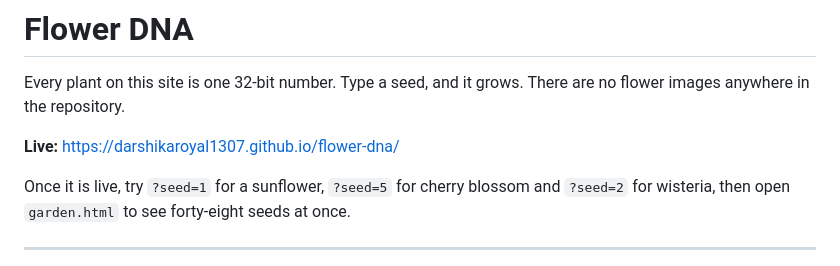
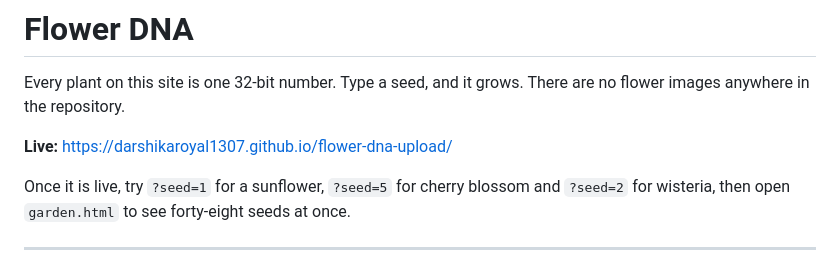
Before and after one commit to darshikaroyal1307/darshikaroyal1307.github.io, a Markdown page: flower-dna-upload/README.md, the part around the change. Rendered like a GitHub page.

Commit message:
Update live link in README.md

```diff
--- a/flower-dna-upload/README.md
+++ b/flower-dna-upload/README.md
@@ -3,7 +3,7 @@
 Every plant on this site is one 32-bit number. Type a seed, and it grows.
 There are no flower images anywhere in the repository.
 
-**Live:** https://darshikaroyal1307.github.io/flower-dna/
+**Live:** https://darshikaroyal1307.github.io/flower-dna-upload/
 
 Once it is live, try `?seed=1` for a sunflower, `?seed=5` for cherry blossom and
 `?seed=2` for wisteria, then open `garden.html` to see forty-eight seeds at once.
```
